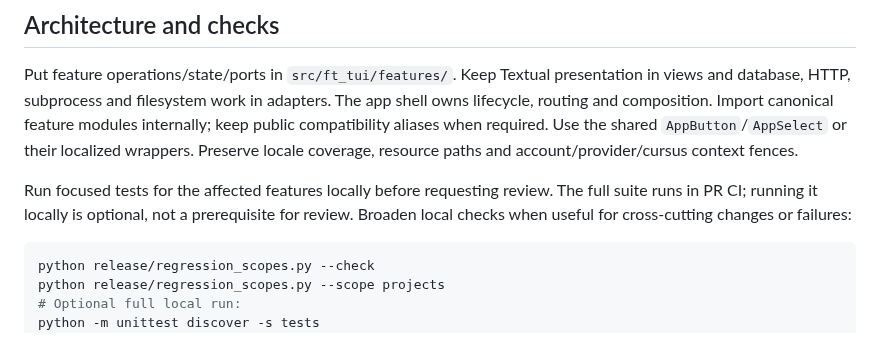
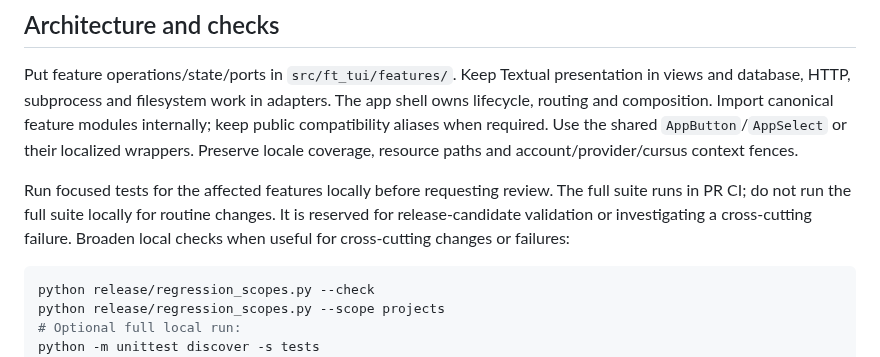
Before and after one commit to HeduroFR/42tui-client, a Markdown page: CONTRIBUTING.md, the part around the change. Rendered like a GitHub page.

````diff
--- a/CONTRIBUTING.md
+++ b/CONTRIBUTING.md
@@ -78,8 +78,10 @@ Use the shared `AppButton`/`AppSelect` or their localized wrappers. Preserve loc
 coverage, resource paths and account/provider/cursus context fences.
 
 Run focused tests for the affected features locally before requesting review.
-The full suite runs in PR CI; running it locally is optional, not a prerequisite
-for review. Broaden local checks when useful for cross-cutting changes or failures:
+The full suite runs in PR CI; do not run the full suite locally for routine
+changes. It is reserved for release-candidate validation or investigating a
+cross-cutting failure. Broaden local checks when useful for cross-cutting
+changes or failures:
 
 ```sh
 python release/regression_scopes.py --check
````
Also changed, not shown: AGENTS.md (+1 -0 lines), DEV_CHANGELOG.md (+5 -0 lines).
